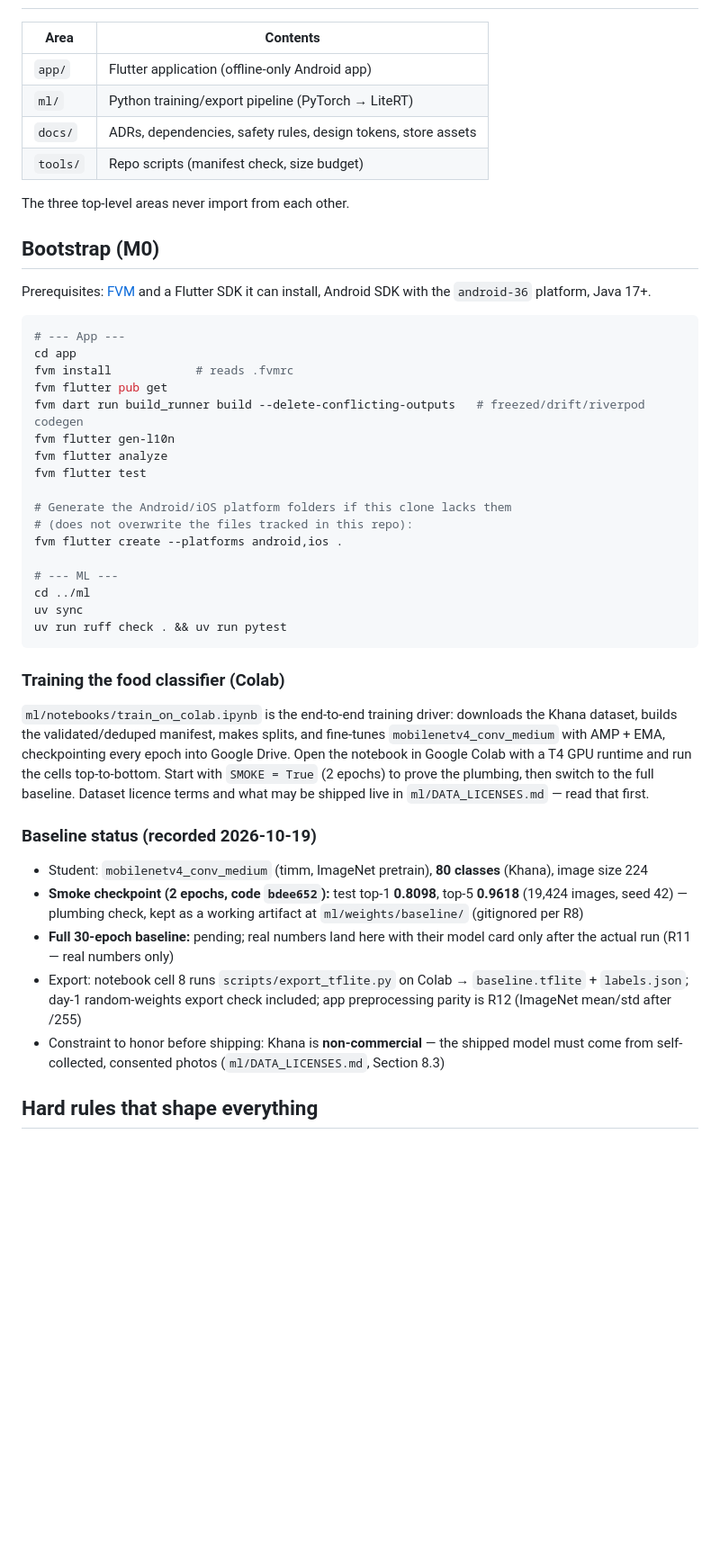
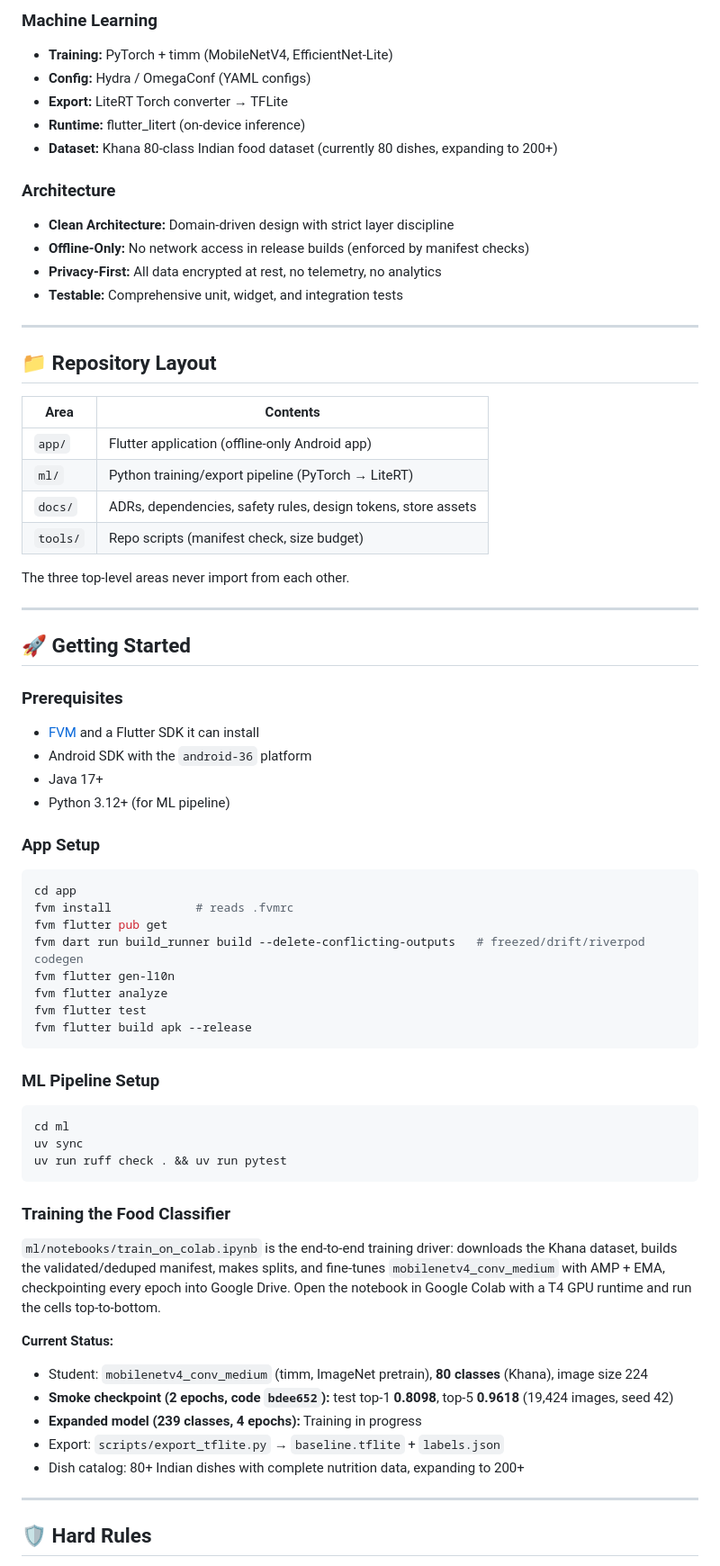
Before and after one commit to anshuldhiman-ai/Health-AI, a Markdown page: README.md, the part around one of its changes. Shown at 90% size. GitHub-like rendering; blank space fills up the shorter version.

````diff
--- a/README.md
+++ b/README.md
@@ -16,3 +52,19 @@ paratha, thali, snacks). Rule-based coaching only — no LLM in v1.
+### Machine Learning
+- **Training:** PyTorch + timm (MobileNetV4, EfficientNet-Lite)
+- **Config:** Hydra / OmegaConf (YAML configs)
+- **Export:** LiteRT Torch converter → TFLite
+- **Runtime:** flutter_litert (on-device inference)
+- **Dataset:** Khana 80-class Indian food dataset (currently 80 dishes, expanding to 200+)
+
+### Architecture
+- **Clean Architecture:** Domain-driven design with strict layer discipline
+- **Offline-Only:** No network access in release builds (enforced by manifest checks)
+- **Privacy-First:** All data encrypted at rest, no telemetry, no analytics
+- **Testable:** Comprehensive unit, widget, and integration tests
+
+---
+
+## 📁 Repository Layout
 
 | Area | Contents |
 |---|---|
@@ -23,13 +75,19 @@ paratha, thali, snacks). Rule-based coaching only — no LLM in v1.
 
 The three top-level areas never import from each other.
 
-## Bootstrap (M0)
+---
 
-Prerequisites: [FVM](https://fvm.app) and a Flutter SDK it can install, Android
-SDK with the `android-36` platform, Java 17+.
+## 🚀 Getting Started
+
+### Prerequisites
+- [FVM](https://fvm.app) and a Flutter SDK it can install
+- Android SDK with the `android-36` platform
+- Java 17+
+- Python 3.12+ (for ML pipeline)
+
+### App Setup
 
 ```bash
-# --- App ---
 cd app
 fvm install            # reads .fvmrc
 fvm flutter pub get
@@ -37,43 +95,33 @@ fvm dart run build_runner build --delete-conflicting-outputs   # freezed/drift/r
 fvm flutter gen-l10n
 fvm flutter analyze
 fvm flutter test
+fvm flutter build apk --release
+```
 
-# Generate the Android/iOS platform folders if this clone lacks them
-# (does not overwrite the files tracked in this repo):
-fvm flutter create --platforms android,ios .
+### ML Pipeline Setup
 
-# --- ML ---
-cd ../ml
+```bash
+cd ml
 uv sync
 uv run ruff check . && uv run pytest
 ```
 
-### Training the food classifier (Colab)
+### Training the Food Classifier
 
 `ml/notebooks/train_on_colab.ipynb` is the end-to-end training driver:
 downloads the Khana dataset, builds the validated/deduped manifest,
 makes splits, and fine-tunes `mobilenetv4_conv_medium` with AMP + EMA,
 checkpointing every epoch into Google Drive. Open the notebook in
 Google Colab with a T4 GPU runtime and run the cells top-to-bottom.
-Start with `SMOKE = True` (2 epochs) to prove the plumbing, then
-switch to the full baseline. Dataset licence terms and what may be
-shipped live in `ml/DATA_LICENSES.md` — read that first.
 
-### Baseline status (recorded 2026-10-19)
+**Current Status:**
+- Student: `mobilenetv4_conv_medium` (timm, ImageNet pretrain), **80 classes** (Khana), image size 224
+- **Smoke checkpoint (2 epochs, code `bdee652`):** test top-1 **0.8098**, top-5 **0.9618** (19,424 images, seed 42)
+- **Expanded model (239 classes, 4 epochs):** Training in progress
+- Export: `scripts/export_tflite.py` → `baseline.tflite` + `labels.json`
+- Dish catalog: 80+ Indian dishes with complete nutrition data, expanding to 200+
 
-- Student: `mobilenetv4_conv_medium` (timm, ImageNet pretrain), **80
-  classes** (Khana), image size 224
-- **Smoke checkpoint (2 epochs, code `bdee652`):** test top-1 **0.8098**,
-  top-5 **0.9618** (19,424 images, seed 42) — plumbing check, kept as a
-  working artifact at `ml/weights/baseline/` (gitignored per R8)
-- **Full 30-epoch baseline:** pending; real numbers land here with their
-  model card only after the actual run (R11 — real numbers only)
-- Export: notebook cell 8 runs `scripts/export_tflite.py` on Colab →
-  `baseline.tflite` + `labels.json`; day-1 random-weights export check
-  included; app preprocessing parity is R12 (ImageNet mean/std after /255)
-- Constraint to honor before shipping: Khana is **non-commercial** —
-  the shipped model must come from self-collected, consented photos
-  (`ml/DATA_LICENSES.md`, Section 8.3)
+---
 
-## Hard rules that shape everything
+## 🛡️ Hard Rules
 
````
Also changed, not shown: other parts of README.md (+91 -26 lines).
